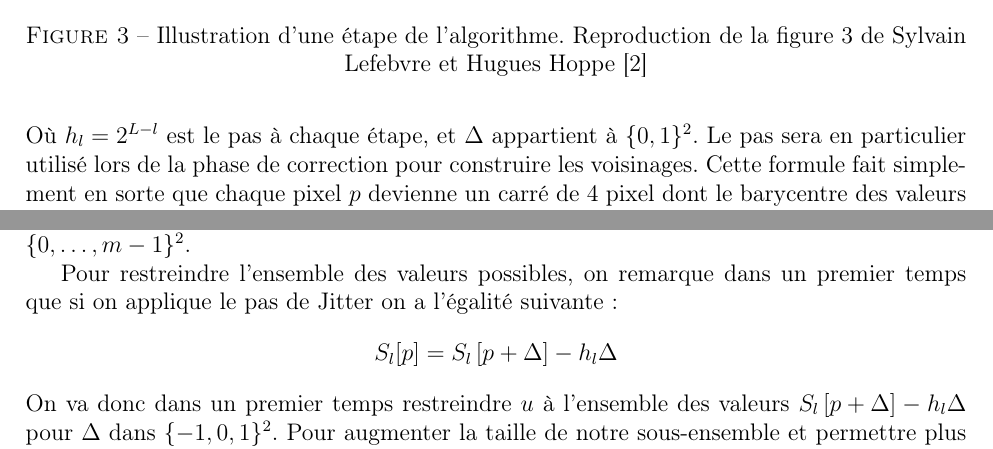
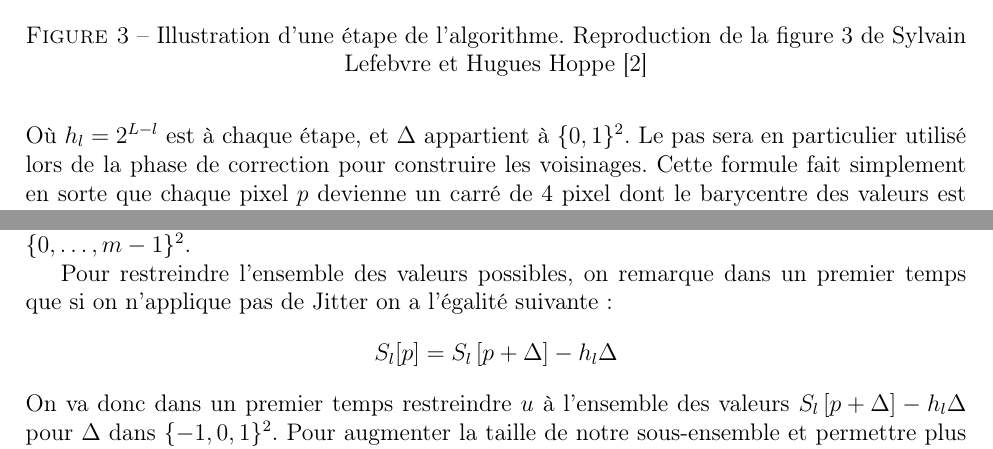
Before and after one commit to Nanored4498/Texture-Synthesis, a LaTeX document (report/report.tex): two parts of pages 4 and 5 of 10, joined at a grey line, cut so that both start at the same text. Compiled offline with pdfLaTeX.

Commit message:
suppres the PDF and remove a "le

```diff
--- a/report/report.tex
+++ b/report/report.tex
@@ -129,7 +129,7 @@ Comme l'image $E_l$ est différente à chaque étape.
 \paragraph{Sur-échantillonnage}
 Lorsqu'on dispose de $S_{l-1}$, on construit son sur-échantillonnage de la manière suivante :
 $$ S_l [2p + \Delta] = \left( S_{l-1} \left[ p \right] + \left\lfloor h_l \left( \Delta - \left( 0.5 \atop 0.5 \right) \right) \right\rfloor \right) \mod m $$
-Où $h_l = 2^{L-l}$ est le pas à chaque étape, et $\Delta$ appartient à $\{ 0, 1 \}^2$. Le pas sera en particulier utilisé lors de la phase de correction pour construire les voisinages. Cette formule fait simplement en sorte que chaque pixel $p$ devienne un carré de 4 pixel dont le barycentre des valeurs est $S[p]$.
+Où $h_l = 2^{L-l}$ est  à chaque étape, et $\Delta$ appartient à $\{ 0, 1 \}^2$. Le pas sera en particulier utilisé lors de la phase de correction pour construire les voisinages. Cette formule fait simplement en sorte que chaque pixel $p$ devienne un carré de 4 pixel dont le barycentre des valeurs est $S[p]$.
 
 \paragraph{Jitter}
 Pour le Jiiter, on se donne une fonction de hachage $\mathcal{H} : \Z^2 \rightarrow [ -1; 1 ]^2$ et un coefficient de Jitter $0 \leqslant r_l \leqslant 1$ qui va représenter l'intensité de cette phase. Si $r_l = 0$ alors le Jiiter n'a aucune incidence. Voici la modification que l'on réalise sur $S_l$ :
@@ -147,7 +147,7 @@ Finalement notre but est d'obtenir :
 $$ S_l[p] \gets \argmin_{ u \in \{ 0, \dots, m-1 \}^2 } \| N_{S_l}^{(5)}(p) - N_{E_l}^{(5)}(u) \|_2 $$
 Mais un algorithme naïf pour faire cela aurait une complexité en $\mathcal{O}(m^4)$ avec un constante multiplicative conséquente puisqu'on calcule des distances dans un espace de dimension 25. Ce n'est pas souhaitable, c'est pourquoi on restreint $u$ à un bien plus petit sous-ensemble de $\{ 0, \dots, m-1 \}^2$.
 
-Pour restreindre l'ensemble des valeurs possibles, on remarque dans un premier temps que si on applique le pas de Jitter on a l'égalité suivante :
+Pour restreindre l'ensemble des valeurs possibles, on remarque dans un premier temps que si on n'applique pas de Jitter on a l'égalité suivante :
 $$ S_l[p] = S_l \left[ p + \Delta \right] - h_l \Delta $$
 On va donc dans un premier temps restreindre $u$ à l'ensemble des valeurs $S_l \left[ p + \Delta \right] - h_l \Delta$ pour $\Delta$ dans $\{ -1, 0, 1 \}^2$. Pour augmenter la taille de notre sous-ensemble et permettre plus de discontinuités dans notre map, on ajoute le plus proche voisin de chacune de ces valeurs. C'est à dire que l'on pré-calcule une coordonnée $C_1^l(u) \neq u$ telle que $ \| N_{E_l}^{(7)}(u) - N_{E_l}^{(7)}(C_1^l(u)) \|_2 $ est minimale pour chaque $u$. On pose aussi $C_0^l(u) = u$ et on pourrait aussi construire $C_
 2^l(u)$ comme étant le second plus proche voisin de $u$. L'ensemble $C^l(u)$ des plus proches voisins de $u$ est appelé ensemble de cohérence de $u$. Dans la pratique on ne calcule que le plus proche voisin car les calculs sont gourmands. On fait aussi en sorte que le plus proche voisin soit éloigné de $u$ dans le sens de la distance $\| u - C_1^l(u) \|_2$ qui ne porte pas sur les voisinages. Enfin pour les petites valeurs de $l$ on ne calcule pas la distance sur le voisinage $7 \times 7$ mais plutôt sur le voisinage $5 \times 5$ voire $3 \times 3$ si $m$ est faible. On obtient finalement :
```
